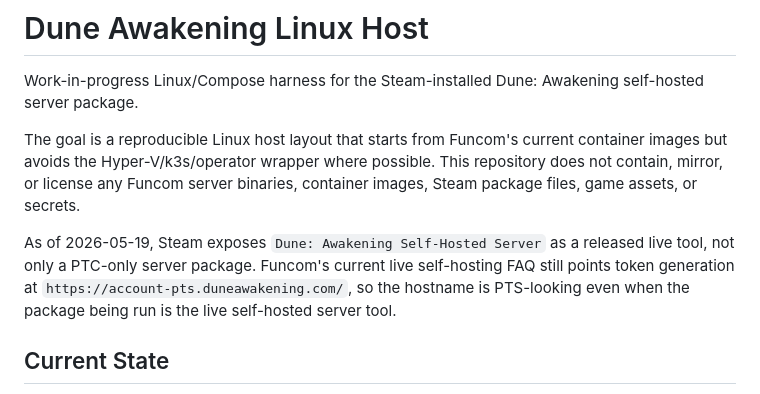
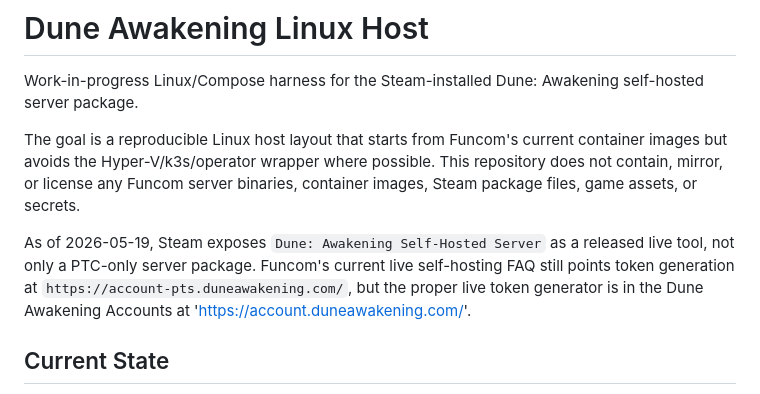
Before and after one commit to snapetech/DuneAwakeningSelfHost, a Markdown page: README.md, the part around the change. GitHub-like rendering.

```diff
--- a/README.md
+++ b/README.md
@@ -4,7 +4,7 @@ Work-in-progress Linux/Compose harness for the Steam-installed Dune: Awakening s
 
 The goal is a reproducible Linux host layout that starts from Funcom's current container images but avoids the Hyper-V/k3s/operator wrapper where possible. This repository does not contain, mirror, or license any Funcom server binaries, container images, Steam package files, game assets, or secrets.
 
-As of 2026-05-19, Steam exposes `Dune: Awakening Self-Hosted Server` as a released live tool, not only a PTC-only server package. Funcom's current live self-hosting FAQ still points token generation at `https://account-pts.duneawakening.com/`, so the hostname is PTS-looking even when the package being run is the live self-hosted server tool.
+As of 2026-05-19, Steam exposes `Dune: Awakening Self-Hosted Server` as a released live tool, not only a PTC-only server package. Funcom's current live self-hosting FAQ still points token generation at `https://account-pts.duneawakening.com/`, but the proper live token generator is in the Dune Awakening Accounts at 'https://account.duneawakening.com/'.
 
 ## Current State
 
```
